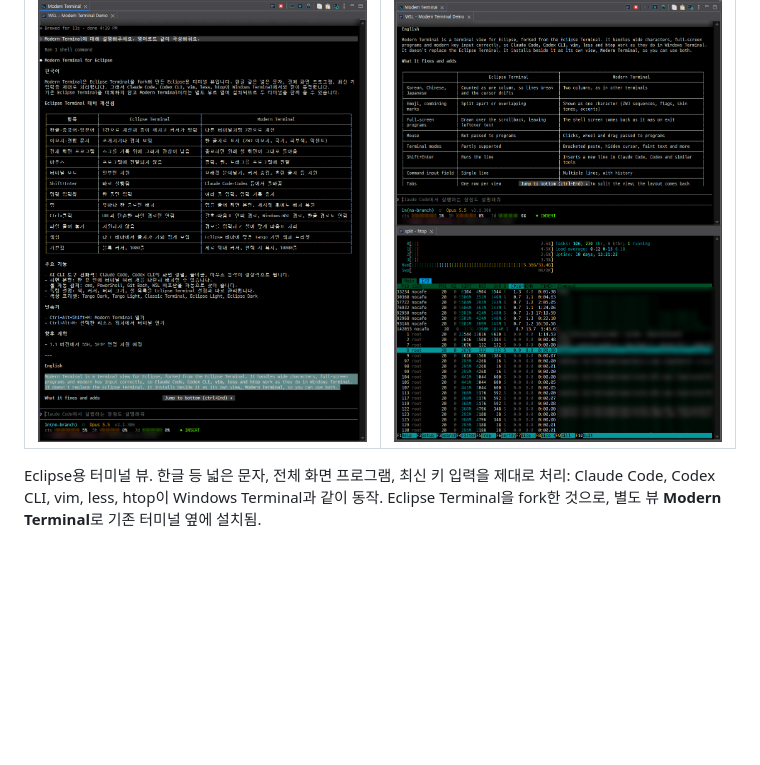
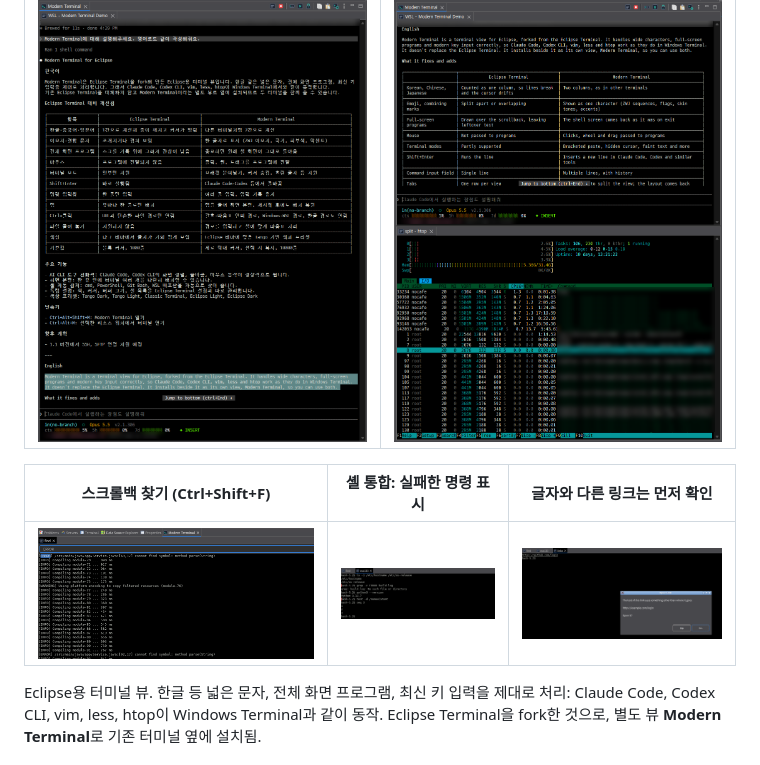
Before and after one commit to insjang/eclipse-modern-terminal, a Markdown page: README.ko.md, the part around the change. Drawn GitHub-style; pictures changed too: docs/images/find.png (added), docs/images/link-confirm.png (added), docs/images/shell-integration.png (added); blank space fills up the shorter version.

Commit message:
Find, shell integration, OSC 8 links, OSC 52, notifications, SSH config and ProxyJump, ssh-agent, local forwards: screenshots in the READMEs. Version 1.2.0.

```diff
--- a/README.ko.md
+++ b/README.ko.md
@@ -7,6 +7,10 @@
 | 한글을 출력하는 Claude Code | 위 Claude Code, 아래 htop |
 |---|---|
 | ![Modern Terminal에서 실행한 Claude Code, 한글 표 정렬 정상](docs/images/claude-code.png) | ![한 뷰 안에 Claude Code와 htop을 분할](docs/images/split.png) |
+
+| 스크롤백 찾기 (Ctrl+Shift+F) | 셸 통합: 실패한 명령 표시 | 글자와 다른 링크는 먼저 확인 |
+|---|---|---|
+| ![빌드 로그에서 찾기, 두 번째 ERROR 선택](docs/images/find.png) | ![실패한 명령의 프롬프트 왼쪽에 빨간 표시](docs/images/shell-integration.png) | ![실제 주소를 보여 주는 Open Link 확인 창](docs/images/link-confirm.png) |
 
 Eclipse용 터미널 뷰.
 한글 등 넓은 문자, 전체 화면 프로그램, 최신 키 입력을 제대로 처리: Claude Code, Codex CLI, vim, less, htop이 Windows Terminal과 같이 동작.
```
Also changed, not shown: README.md (+4 -0 lines), 7 other files.
